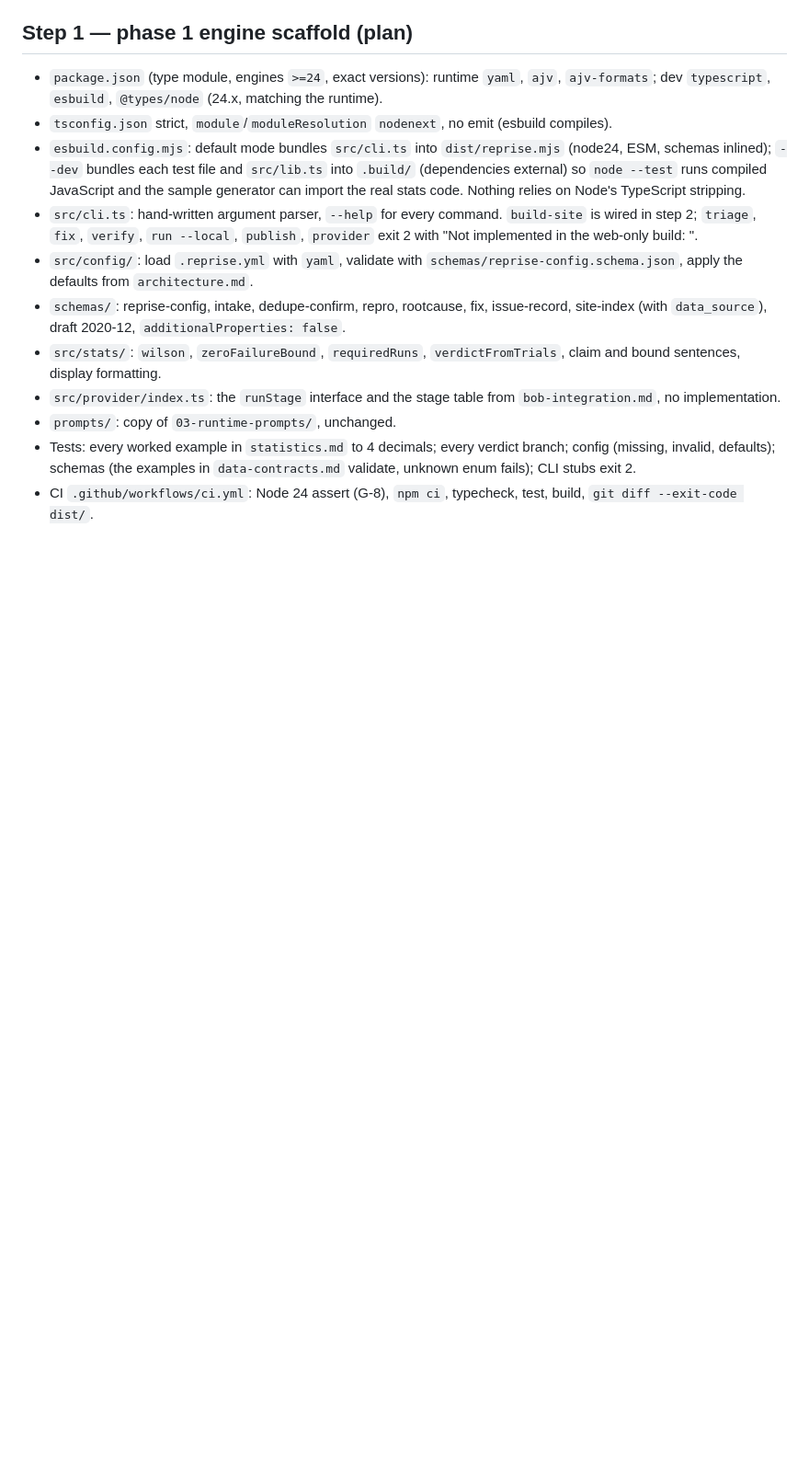
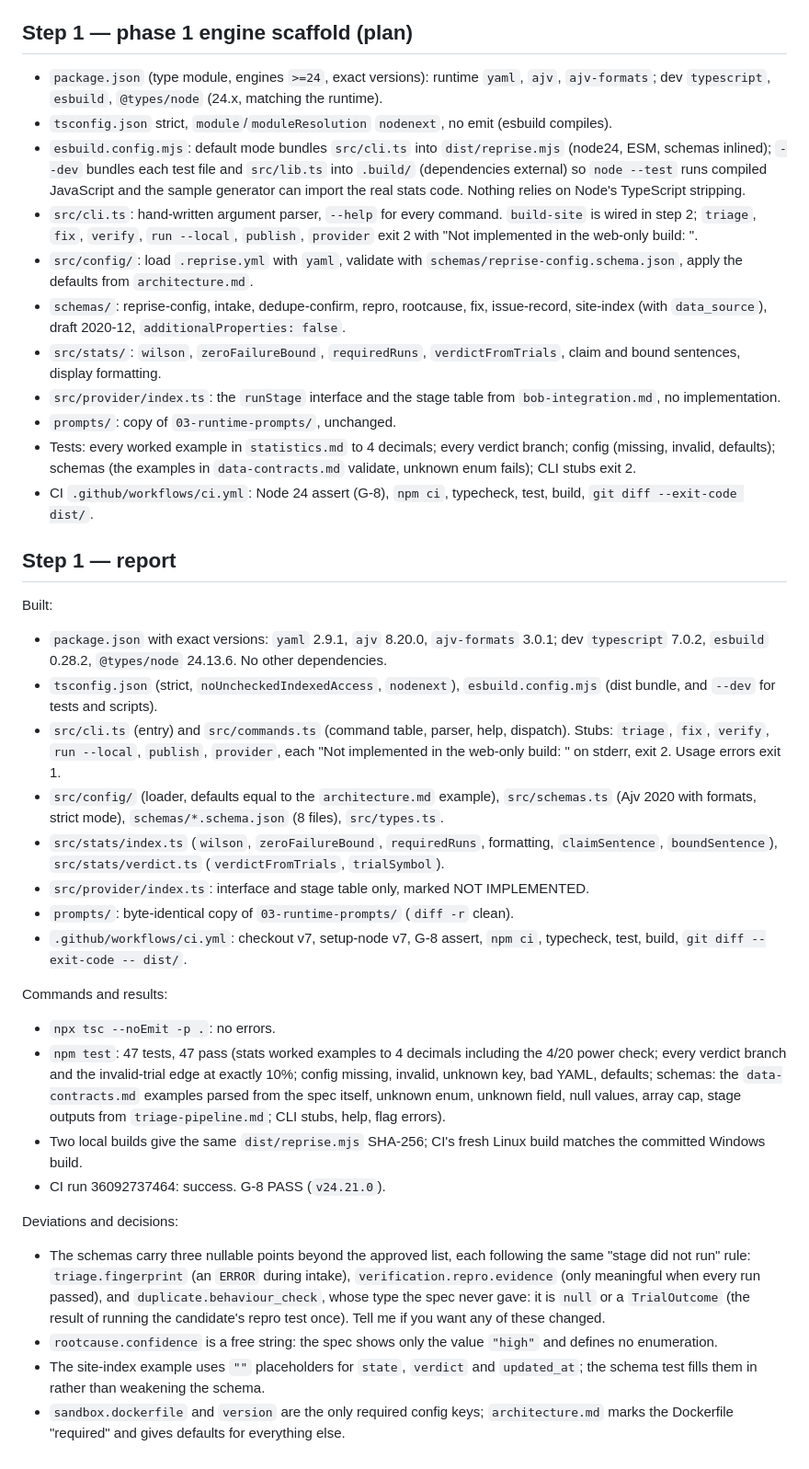
Before and after one commit to AustineLomocso/reprise, a Markdown page: docs/kit/PROGRESS.md, the part around the change. Shown at 92% size. GitHub-like rendering; blank space fills up the shorter version.

Commit message:
Web-only slice step 1: record G-8 PASS and the step report

```diff
--- a/docs/kit/PROGRESS.md
+++ b/docs/kit/PROGRESS.md
@@ -171,3 +171,27 @@ Deviations and notes:
 - `prompts/`: copy of `03-runtime-prompts/`, unchanged.
 - Tests: every worked example in `statistics.md` to 4 decimals; every verdict branch; config (missing, invalid, defaults); schemas (the examples in `data-contracts.md` validate, unknown enum fails); CLI stubs exit 2.
 - CI `.github/workflows/ci.yml`: Node 24 assert (G-8), `npm ci`, typecheck, test, build, `git diff --exit-code dist/`.
+
+## Step 1 — report
+
+Built:
+- `package.json` with exact versions: `yaml` 2.9.1, `ajv` 8.20.0, `ajv-formats` 3.0.1; dev `typescript` 7.0.2, `esbuild` 0.28.2, `@types/node` 24.13.6. No other dependencies.
+- `tsconfig.json` (strict, `noUncheckedIndexedAccess`, `nodenext`), `esbuild.config.mjs` (dist bundle, and `--dev` for tests and scripts).
+- `src/cli.ts` (entry) and `src/commands.ts` (command table, parser, help, dispatch). Stubs: `triage`, `fix`, `verify`, `run --local`, `publish`, `provider`, each "Not implemented in the web-only build: <command>" on stderr, exit 2. Usage errors exit 1.
+- `src/config/` (loader, defaults equal to the `architecture.md` example), `src/schemas.ts` (Ajv 2020 with formats, strict mode), `schemas/*.schema.json` (8 files), `src/types.ts`.
+- `src/stats/index.ts` (`wilson`, `zeroFailureBound`, `requiredRuns`, formatting, `claimSentence`, `boundSentence`), `src/stats/verdict.ts` (`verdictFromTrials`, `trialSymbol`).
+- `src/provider/index.ts`: interface and stage table only, marked NOT IMPLEMENTED.
+- `prompts/`: byte-identical copy of `03-runtime-prompts/` (`diff -r` clean).
+- `.github/workflows/ci.yml`: checkout v7, setup-node v7, G-8 assert, `npm ci`, typecheck, test, build, `git diff --exit-code -- dist/`.
+
+Commands and results:
+- `npx tsc --noEmit -p .`: no errors.
+- `npm test`: 47 tests, 47 pass (stats worked examples to 4 decimals including the 4/20 power check; every verdict branch and the invalid-trial edge at exactly 10%; config missing, invalid, unknown key, bad YAML, defaults; schemas: the `data-contracts.md` examples parsed from the spec itself, unknown enum, unknown field, null values, array cap, stage outputs from `triage-pipeline.md`; CLI stubs, help, flag errors).
+- Two local builds give the same `dist/reprise.mjs` SHA-256; CI's fresh Linux build matches the committed Windows build.
+- CI run 36092737464: success. G-8 PASS (`v24.21.0`).
+
+Deviations and decisions:
+- The schemas carry three nullable points beyond the approved list, each following the same "stage did not run" rule: `triage.fingerprint` (an `ERROR` during intake), `verification.repro.evidence` (only meaningful when every run passed), and `duplicate.behaviour_check`, whose type the spec never gave: it is `null` or a `TrialOutcome` (the result of running the candidate's repro test once). Tell me if you want any of these changed.
+- `rootcause.confidence` is a free string: the spec shows only the value `"high"` and defines no enumeration.
+- The site-index example uses `""` placeholders for `state`, `verdict` and `updated_at`; the schema test fills them in rather than weakening the schema.
+- `sandbox.dockerfile` and `version` are the only required config keys; `architecture.md` marks the Dockerfile "required" and gives defaults for everything else.
```
Also changed, not shown: 2 other files.
